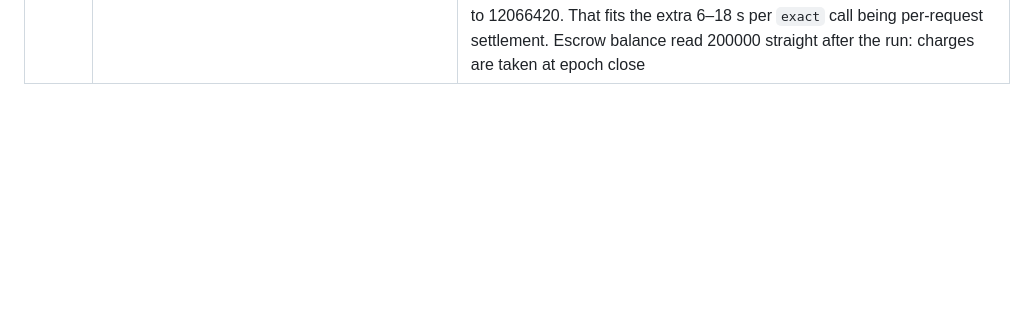
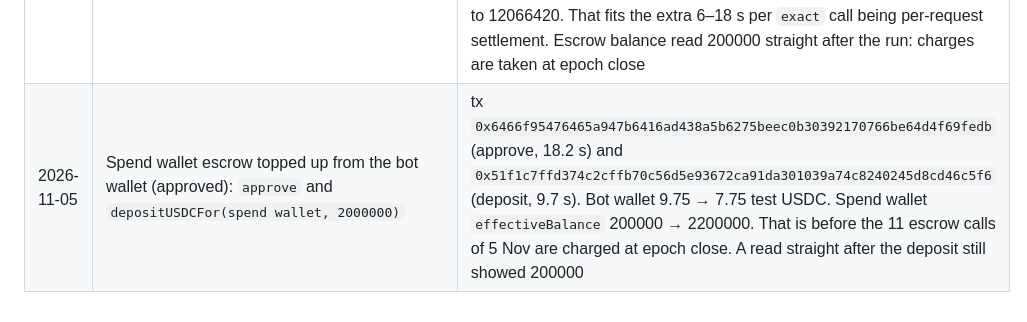
Before and after one commit to borodedamie/telegraph-pr-agent, a Markdown page: miner/bench/network.md, the part around the change. GitHub-like rendering; blank space fills up the shorter version.

Commit message:
docs: record the spend wallet escrow top-up

```diff
--- a/miner/bench/network.md
+++ b/miner/bench/network.md
@@ -25,3 +25,4 @@ Addresses only. Keys live in gitignored local files and Vercel env vars.
 | 2026-11-05 | `escrow` scheme check, miner 302 | Telegraph accepted the EIP-191 signature built from the 402 `extra.message`, sent as `X-PAYMENT`: the call was refused as `402` "insufficient escrow for delivery: committed=100000 μUSDC + price=10000 μUSDC > available=0 μUSDC", not as an invalid signature. On-chain, the spend wallet then showed `escrowBalance` = `effectiveBalance` = 100000 and `agentDebt` 0, and no ETH for gas, so it cannot deposit itself. Not charged. Escrow latency not measured yet |
 | 2026-11-05 | Spend wallet escrow funded from the bot wallet (approved): `approve` and `depositUSDCFor(spend wallet, 200000)` on the Telegraph Diamond `0x3624EB012B5E998BB57B6bE6C9Cfc9c4bc5eb99b` | tx `0x91e2790dcabe91d7c816d9f21c47fe75b2ba3010462be16fca63bd7ab408ad7e` (approve, 9.8 s) and `0x89465b8a5300ef8fad75954b2f9b3bd249bbc86f9d352d20282679d6957437e0` (deposit, 26.8 s). Spend wallet `effectiveBalance` 100000 before, 200000 after: the earlier 100000 had been taken by then. Not checked: which charge took it |
 | 2026-11-05 | Latency of a paid model call, `escrow` scheme (10 calls approved), same prompt and miner as the `exact` run | All 10 returned `200` with an answer and an `X-PAYMENT-RESPONSE` receipt: `rail: escrow`, epoch 2016, no tx. Total per call: 4.06, 2.50, 2.28, 2.27, 1.97, 1.72, 2.05, 1.78, 1.94 and 1.87 s (median 2.0 s; `exact` median 13.3 s). The quote took 0.23–1.0 s, signing under 0.01 s, and the paid request 1.47–3.05 s, of which the miner's `duration_ms` was 1.19–2.28 s. Node overhead on the paid request is about 0.3 s. The on-chain `exact` transfers for the earlier run were mined one per block, in blocks 12066411 to 12066420. That fits the extra 6–18 s per `exact` call being per-request settlement. Escrow balance read 200000 straight after the run: charges are taken at epoch close |
+| 2026-11-05 | Spend wallet escrow topped up from the bot wallet (approved): `approve` and `depositUSDCFor(spend wallet, 2000000)` | tx `0x6466f95476465a947b6416ad438a5b6275beec0b30392170766be64d4f69fedb` (approve, 18.2 s) and `0x51f1c7ffd374c2cffb70c56d5e93672ca91da301039a74c8240245d8cd46c5f6` (deposit, 9.7 s). Bot wallet 9.75 → 7.75 test USDC. Spend wallet `effectiveBalance` 200000 → 2200000. That is before the 11 escrow calls of 5 Nov are charged at epoch close. A read straight after the deposit still showed 200000 |
```
